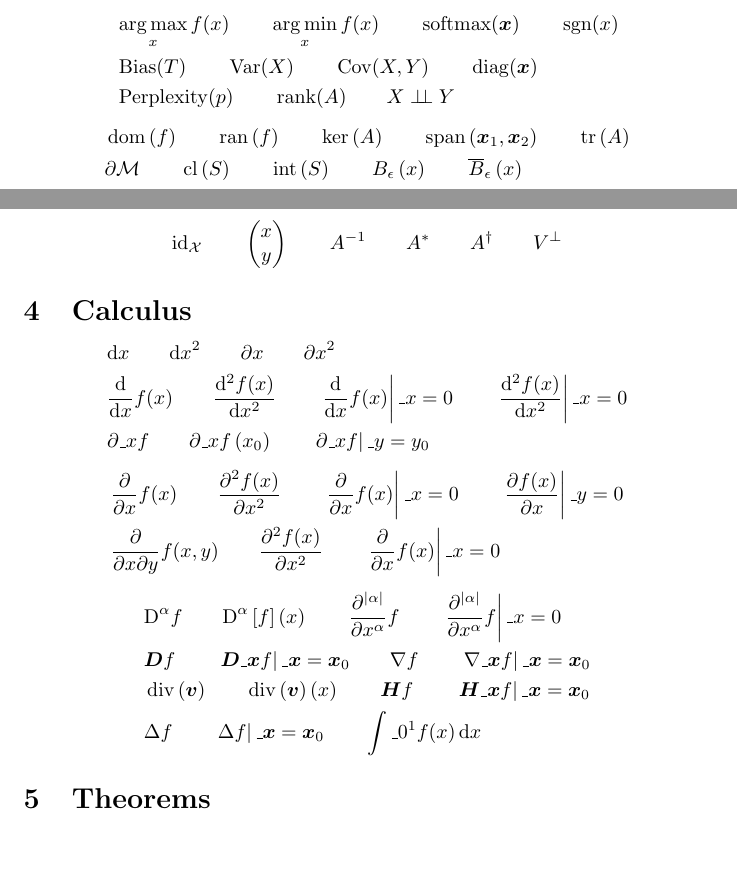
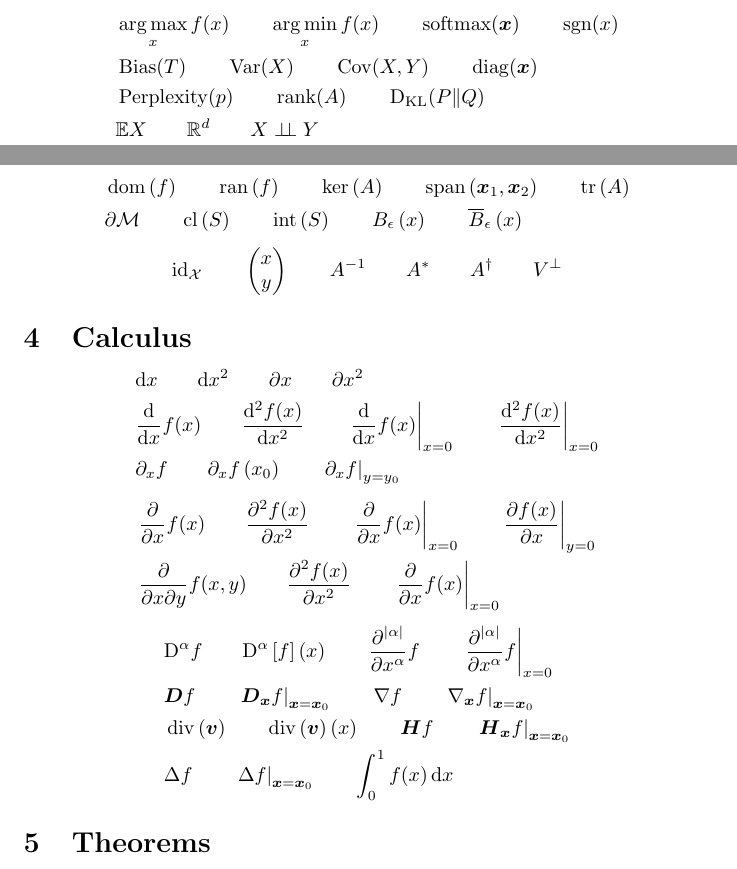
Before and after one commit to bmucsanyi/macromint, a LaTeX document (testfiles/public-api-check.tex, which reads tex/latex/macromint/macromint.sty): two parts of pages 1 and 2 of 2, joined at a grey line, cut so that both start at the same text. Compiled offline with pdfLaTeX.

Commit message:
Fix subscript bugs

```diff
--- a/testfiles/public-api-check.tex
+++ b/testfiles/public-api-check.tex
@@ -104,6 +104,11 @@ See \figref{fig:target}, \tabref{tab:target}, \eqnref{eq:target}, and
     & \Perplexity(p)
       \qquad
       \rank(A)
+      \qquad
+      \KL(P \Vert Q) \\
+    & \E X
+      \qquad
+      \R^d
       \qquad
       X \indep Y
   \end{aligned}
--- a/tex/latex/macromint/macromint.sty
+++ b/tex/latex/macromint/macromint.sty
@@ -8,34 +8,46 @@
 
 \ExplSyntaxOn
 \cs_if_exist:NF \symbb
-  { \RequirePackage{amssymb} }
+  {
+    \cs_if_exist:NF \mathbb
+      { \RequirePackage{amssymb} }
+  }
 
+% The outer braces matter: unicode-math's \sym* commands have a
+% multi-token expansion that consumes their argument from the input
+% stream, so a bare \symbf{x} used as subscript material (e.g.
+% f_\btheta) would steal tokens from after the subscript. Wrapping
+% each helper in its own brace group keeps the expansion self-contained.
 \cs_new_protected:Npn \macromint_bold:n #1
   {
     \cs_if_exist:NTF \symbf
-      { \symbf {#1} }
-      { \boldsymbol {#1} }
+      { { \symbf {#1} } }
+      {
+        \cs_if_exist:NTF \bm
+          { { \bm {#1} } }
+          { { \boldsymbol {#1} } }
+      }
   }
 
 \cs_new_protected:Npn \macromint_bb:n #1
   {
     \cs_if_exist:NTF \symbb
-      { \symbb {#1} }
-      { \mathbb {#1} }
+      { { \symbb  {#1} } }
+      { { \mathbb {#1} } }
   }
 
 \cs_new_protected:Npn \macromint_cal:n #1
   {
     \cs_if_exist:NTF \symcal
-      { \symcal {#1} }
-      { \mathcal {#1} }
+      { { \symcal  {#1} } }
+      { { \mathcal {#1} } }
   }
 
 \cs_new_protected:Npn \macromint_up:n #1
   {
     \cs_if_exist:NTF \symup
-      { \symup {#1} }
-      { \mathrm {#1} }
+      { { \symup  {#1} } }
+      { { \mathrm {#1} } }
   }
 
 \NewDocumentCommand{\macromintbold}{m}{\macromint_bold:n {#1}}
@@ -250,14 +262,19 @@
 % Standard math operators
 \DeclareMathOperator*{\argmax}{arg\,max}
 \DeclareMathOperator*{\argmin}{arg\,min}
-\DeclareMathOperator*{\softmax}{softmax}
-\DeclareMathOperator*{\sgn}{sgn}
-\DeclareMathOperator*{\Bias}{Bias}
-\DeclareMathOperator*{\Var}{Var}
-\DeclareMathOperator*{\Cov}{Cov}
-\DeclareMathOperator*{\diag}{diag}
-\DeclareMathOperator*{\Perplexity}{Perplexity}
+\DeclareMathOperator{\softmax}{softmax}
+\DeclareMathOperator{\sgn}{sgn}
+\DeclareMathOperator{\Bias}{Bias}
+\DeclareMathOperator{\Var}{Var}
+\DeclareMathOperator{\Cov}{Cov}
+\DeclareMathOperator{\diag}{diag}
+\DeclareMathOperator{\Perplexity}{Perplexity}
 \DeclareMathOperator{\rank}{rank}
+\DeclareMathOperator{\KL}{D_{\mathrm{KL}}}
+
+% Conventional ML shortcuts (expectation and reals)
+\NewDocumentCommand{\E}{}{\macromintbb{E}}
+\NewDocumentCommand{\R}{}{\macromintbb{R}}
 
 % Generic math functions
 \NewDocumentCommand{\domain}{m}{\operatorname{dom}\left( #1 \right)}
@@ -280,7 +297,7 @@
 % Calculus
 \ExplSyntaxOn
 \cs_new:Npn \macromint_order_power:n #1
-  { \str_if_eq:nnF {#1} {1} { ^ {#1} } }
+  { \str_if_eq:nnF {#1} {1} { \c_math_superscript_token {#1} } }
 
 \NewDocumentCommand{\diff}{O{1} m}
   { \macromintup { d } #2 \macromint_order_power:n {#1} }
@@ -302,17 +319,17 @@
       \IfBooleanTF {#1}
         { \deriv * [#2] {#3} {#4} }
         { \deriv [#2] {#3} {#4} }
-    \right|_{#3 = #5}
+    \right| \c_math_subscript_token {#3 = #5}
   }
 
 \NewDocumentCommand{\dderiv}{m m}
-  { \partial _ {#1} #2 }
+  { \partial \c_math_subscript_token {#1} #2 }
 
 \NewDocumentCommand{\dderivat}{m m o m}
   {
     \IfNoValueTF {#3}
       { \dderiv {#1} {#2} \left( #4 \right) }
-      { \left. \dderiv {#1} {#2} \right|_{#3 = #4} }
+      { \left. \dderiv {#1} {#2} \right| \c_math_subscript_token {#3 = #4} }
   }
 
 \NewDocumentCommand{\pderiv}{s O{1} m m}
@@ -329,7 +346,7 @@
       \IfBooleanTF {#1}
         { \pderiv * [#2] {#3} {#4} }
         { \pderiv [#2] {#3} {#4} }
-    \right|_{\IfNoValueTF {#5} {#3} {#5} = #6}
+    \right| \c_math_subscript_token {\IfNoValueTF {#5} {#3} {#5} = #6}
   }
 
 \NewDocumentCommand{\mpderiv}{s O{1} m m}
@@ -346,24 +363,24 @@
       \IfBooleanTF {#1}
         { \mpderiv * [#2] {#3} {#4} }
         { \mpderiv [#2] {#3} {#4} }
-    \right|_{#5 = #6}
+    \right| \c_math_subscript_token {#5 = #6}
   }
 
 \NewDocumentCommand{\mipderiv}{s m o m o}
   {
     \IfNoValueTF {#3}
       {
-        \macromintup { D } ^ {#2}
+        \macromintup { D } \c_math_superscript_token {#2}
         \IfBooleanTF {#1} { \left[ #4 \right] } {#4}
         \IfNoValueF {#5} { \left( #5 \right) }
       }
       {
         \IfNoValueF {#5} { \left. }
         \frac
-          { \partial ^ { \lvert #2 \rvert } \IfBooleanT {#1} {#4} }
+          { \partial \c_math_superscript_token { \lvert #2 \rvert } \IfBooleanT {#1} {#4} }
           { \pdiff [#2] {#3} }
         \IfBooleanF {#1} {#4}
-        \IfNoValueF {#5} { \right|_{#3 = #5} }
+        \IfNoValueF {#5} { \right| \c_math_subscript_token {#3 = #5} }
       }
   }
 
@@ -373,8 +390,8 @@
       { \macromintbold {D} #2 \IfNoValueF {#3} { \left( #3 \right) } }
       {
         \IfNoValueTF {#3}
-          { \macromintbold {D} _ {#1} #2 }
-          { \left. \macromintbold {D} _ {#1} #2 \right|_{#1 = #3} }
+          { \macromintbold {D} \c_math_subscript_token {#1} #2 }
+          { \left. \macromintbold {D} \c_math_subscript_token {#1} #2 \right| \c_math_subscript_token {#1 = #3} }
       }
   }
 
@@ -384,8 +401,8 @@
       { \nabla #2 \IfNoValueF {#3} { \left( #3 \right) } }
       {
         \IfNoValueTF {#3}
-          { \nabla _ {#1} #2 }
-          { \left. \nabla _ {#1} #2 \right|_{#1 = #3} }
+          { \nabla \c_math_subscript_token {#1} #2 }
+          { \left. \nabla \c_math_subscript_token {#1} #2 \right| \c_math_subscript_token {#1 = #3} }
       }
   }
 
@@ -398,8 +415,8 @@
       { \macromintbold {H} #2 \IfNoValueF {#3} { \left( #3 \right) } }
       {
         \IfNoValueTF {#3}
-          { \macromintbold {H} _ {#1} #2 }
-          { \left. \macromintbold {H} _ {#1} #2 \right|_{#1 = #3} }
+          { \macromintbold {H} \c_math_subscript_token {#1} #2 }
+          { \left. \macromintbold {H} \c_math_subscript_token {#1} #2 \right| \c_math_subscript_token {#1 = #3} }
       }
   }
 
@@ -407,11 +424,11 @@
   {
     \IfNoValueTF {#1}
       { \Delta #2 \IfNoValueF {#3} { \left( #3 \right) } }
-      { \left. \Delta #2 \right|_{#1 \IfNoValueF {#3} { = #3 }} }
+      { \left. \Delta #2 \right| \c_math_subscript_token {#1 \IfNoValueF {#3} { = #3 }} }
   }
 
 \NewDocumentCommand{\rintegral}{o o m m}
-  { \int \IfNoValueF {#1} { _ {#1} } \IfNoValueF {#2} { ^ {#2} } #4 \, \diff {#3} }
+  { \int \IfNoValueF {#1} { \c_math_subscript_token {#1} } \IfNoValueF {#2} { \c_math_superscript_token {#2} } #4 \, \diff {#3} }
 \ExplSyntaxOff
 
 % Statistical independence symbol
```
Also changed, not shown: build.lua (+14 -9 lines), testfiles/bm-before-macromint-check.tex (added, +15 -0 lines), README.md.
